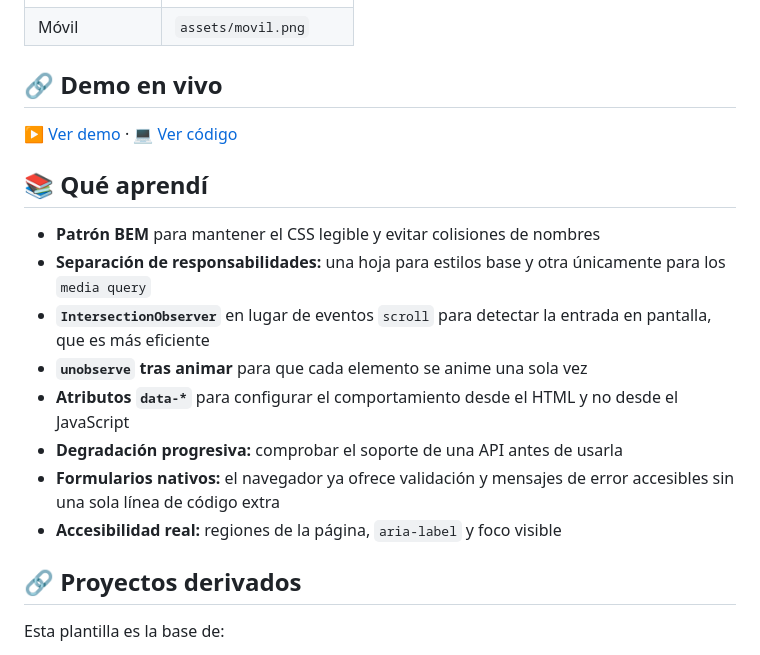
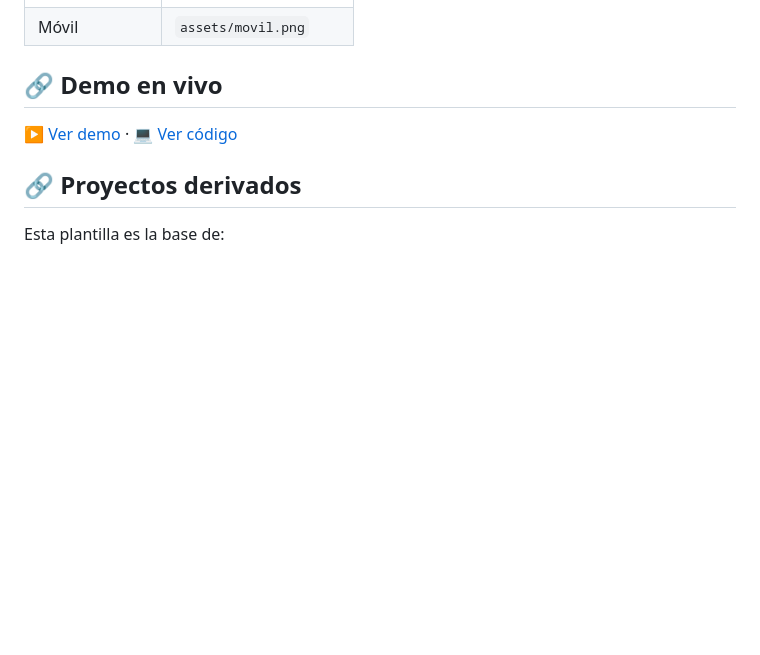
Before and after one commit to Lu-Capu/Maqueta, a Markdown page: README.md, the part around the change. GitHub-like rendering; blank space fills up the shorter version.

Commit message:
docs: remove 'Que aprendi' section from README

```diff
--- a/README.md
+++ b/README.md
@@ -83,21 +83,6 @@ plantilla-corporativa/
 
 [▶ Ver demo](https://lu-capu.github.io/plantilla-corporativa/) · [💻 Ver código](https://github.com/Lu-Capu/plantilla-corporativa)
 
-## 📚 Qué aprendí
-
-- **Patrón BEM** para mantener el CSS legible y evitar colisiones de nombres
-- **Separación de responsabilidades:** una hoja para estilos base y otra
-  únicamente para los `media query`
-- **`IntersectionObserver`** en lugar de eventos `scroll` para detectar la
-  entrada en pantalla, que es más eficiente
-- **`unobserve` tras animar** para que cada elemento se anime una sola vez
-- **Atributos `data-*`** para configurar el comportamiento desde el HTML y no
-  desde el JavaScript
-- **Degradación progresiva:** comprobar el soporte de una API antes de usarla
-- **Formularios nativos:** el navegador ya ofrece validación y mensajes de error
-  accesibles sin una sola línea de código extra
-- **Accesibilidad real:** regiones de la página, `aria-label` y foco visible
-
 ## 🔗 Proyectos derivados
 
 Esta plantilla es la base de:
```
